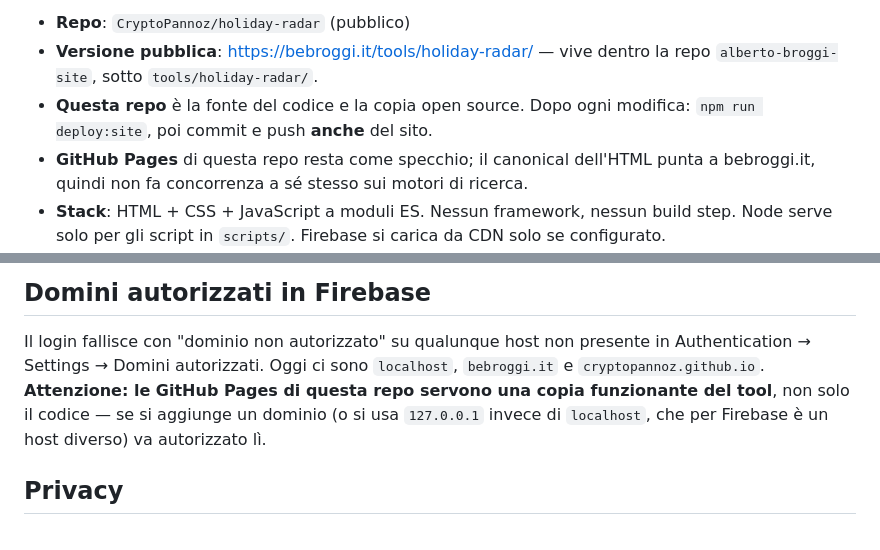
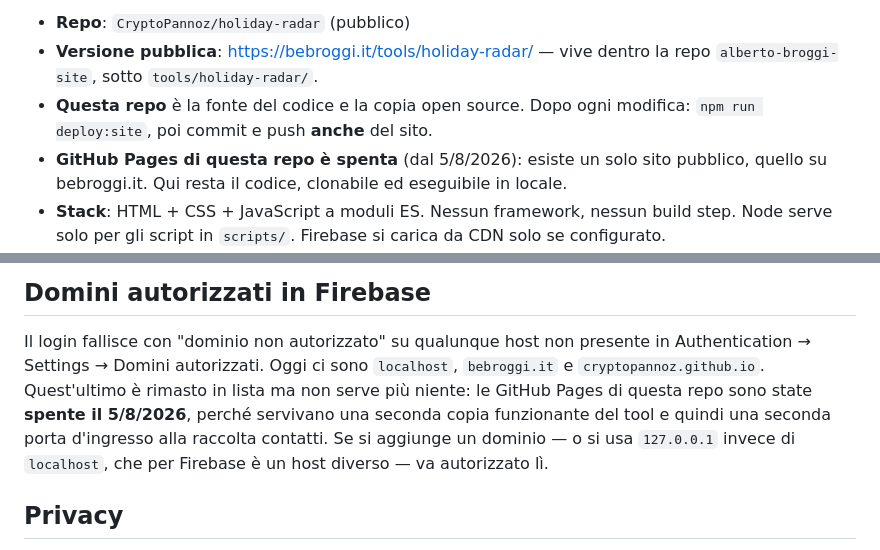
Before and after one commit to CryptoPannoz/holiday-radar, a Markdown page: CLAUDE.md, 2 parts joined by grey strips. Drawn GitHub-style.

Commit message:
chore: spegne GitHub Pages su questa repo
Serviva una seconda copia funzionante del tool, quindi una seconda porta
d'ingresso alla raccolta contatti e ogni configurazione da fare due volte —
come si è visto con il dominio non autorizzato in Firebase. Ora il sito
pubblico è uno solo, su bebroggi.it; qui resta il codice.

Co-Authored-By: Claude Fable 5 <noreply@anthropic.com>

```diff
--- a/CLAUDE.md
+++ b/CLAUDE.md
@@ -8,8 +8,8 @@ dice quando sono in vacanza i mercati che possono davvero raggiungerla.
   `alberto-broggi-site`, sotto `tools/holiday-radar/`.
 - **Questa repo** è la fonte del codice e la copia open source. Dopo ogni modifica:
   `npm run deploy:site`, poi commit e push **anche** del sito.
-- **GitHub Pages** di questa repo resta come specchio; il canonical dell'HTML punta
-  a bebroggi.it, quindi non fa concorrenza a sé stesso sui motori di ricerca.
+- **GitHub Pages di questa repo è spenta** (dal 5/8/2026): esiste un solo sito pubblico,
+  quello su bebroggi.it. Qui resta il codice, clonabile ed eseguibile in locale.
 - **Stack**: HTML + CSS + JavaScript a moduli ES. Nessun framework, nessun build step.
   Node serve solo per gli script in `scripts/`. Firebase si carica da CDN solo se
   configurato.
@@ -58,9 +58,11 @@ non si fa login.
 
 Il login fallisce con "dominio non autorizzato" su qualunque host non presente in
 Authentication → Settings → Domini autorizzati. Oggi ci sono `localhost`, `bebroggi.it`
-e `cryptopannoz.github.io`. **Attenzione: le GitHub Pages di questa repo servono una copia
-funzionante del tool**, non solo il codice — se si aggiunge un dominio (o si usa
-`127.0.0.1` invece di `localhost`, che per Firebase è un host diverso) va autorizzato lì.
+e `cryptopannoz.github.io`. Quest'ultimo è rimasto in lista ma non serve più niente: le
+GitHub Pages di questa repo sono state **spente il 5/8/2026**, perché servivano una
+seconda copia funzionante del tool e quindi una seconda porta d'ingresso alla raccolta
+contatti. Se si aggiunge un dominio — o si usa `127.0.0.1` invece di `localhost`, che per
+Firebase è un host diverso — va autorizzato lì.
 
 ## Privacy
 
```
Also changed, not shown: README.md (+3 -2 lines).
